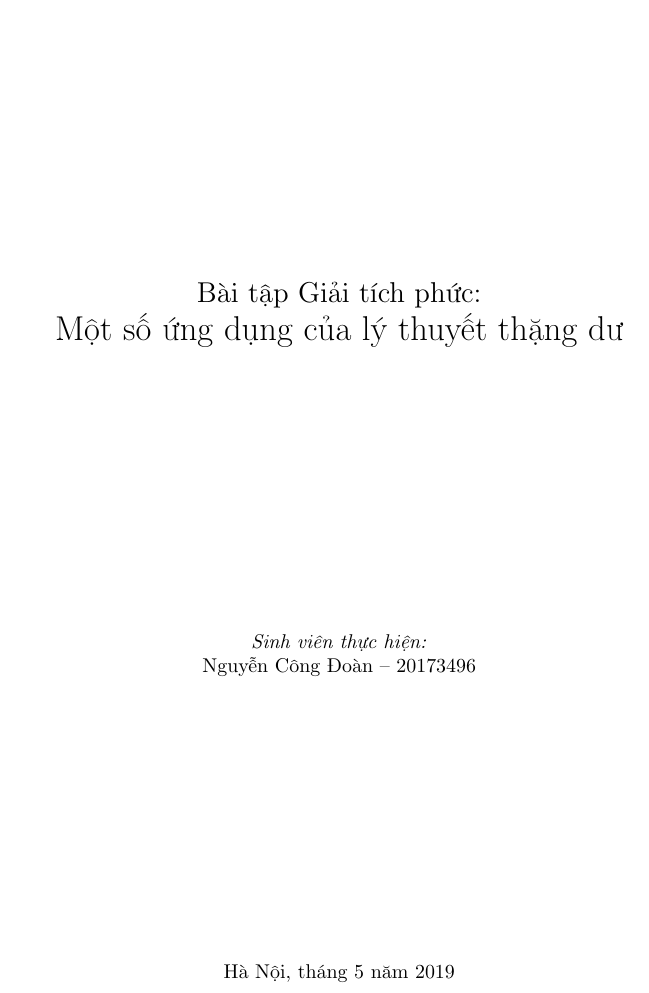
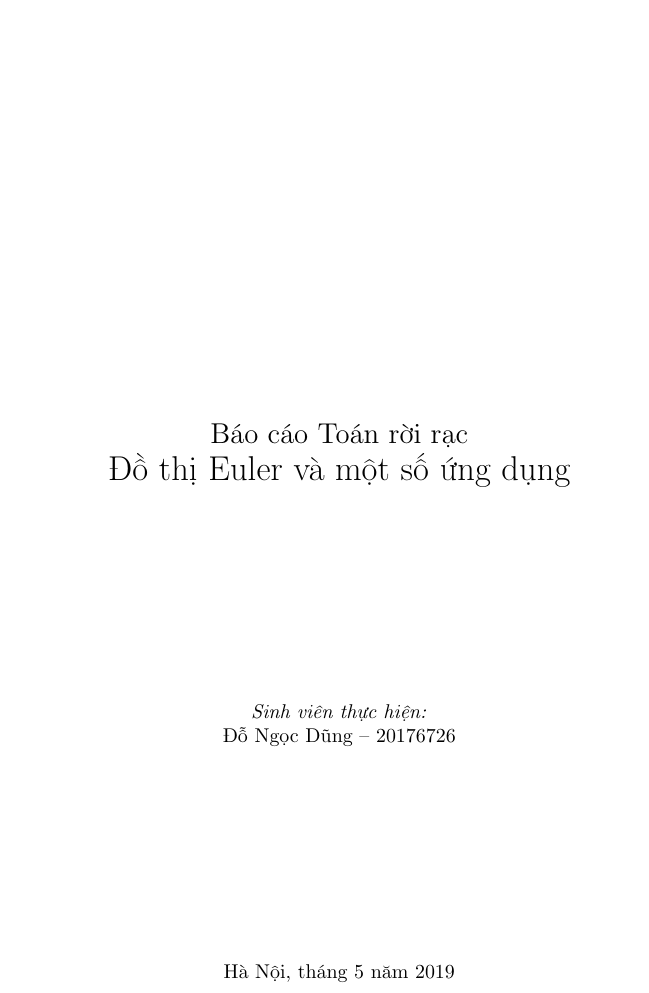
Before and after one commit to ndgnuh/documents, a LaTeX document (cover.tex): part of the page, cut at the place of the change. Compiled offline with pdfLaTeX.

Commit message:
Bìa của Dũng

```diff
--- a/cover.tex
+++ b/cover.tex
@@ -17,9 +17,9 @@
 	\begin{center}
-		{\Large Bài tập Giải tích phức:}\par
-		{\LARGE Một số ứng dụng của lý thuyết thặng dư}
+		{\Large Báo cáo Toán rời rạc}\par
+		{\LARGE Đồ thị Euler và một số ứng dụng}\par
 		\vfill
 		\textit{Sinh viên thực hiện:}\\
-		Nguyễn Công Đoàn -- 20173496
+		Đỗ Ngọc Dũng -- 20176726
 		\vfill
 		Hà Nội, tháng 5 năm 2019
 	\end{center}
```
Also changed, not shown: cover.pdf (added), cover.tex (2 more changed lines).
